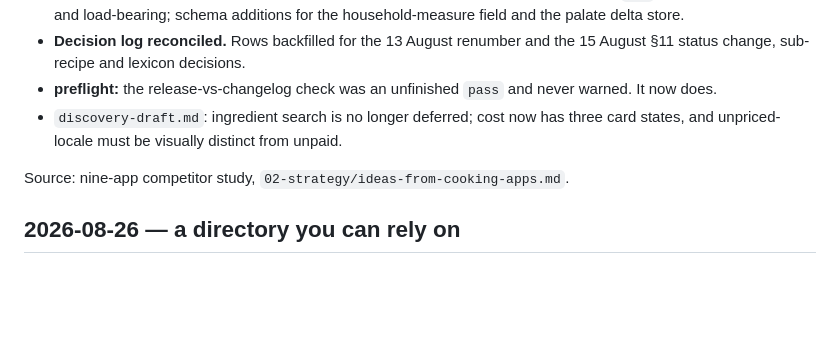
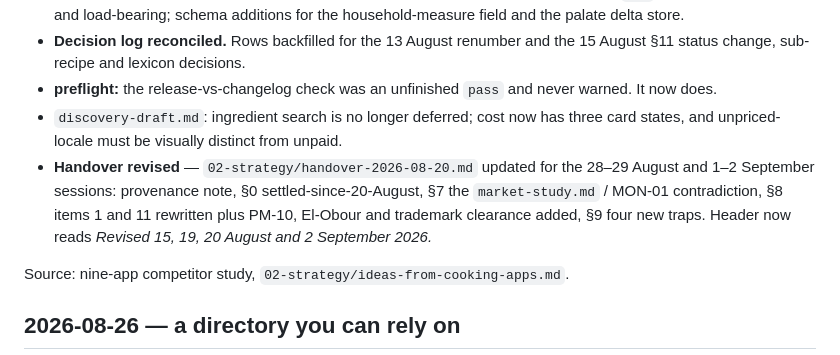
Before and after one commit to ibrahimrd-sys/matbakh-design, a Markdown page: CHANGELOG.md, the part around the change. Drawn GitHub-style; blank space fills up the shorter version.

Commit message:
changelog: note the 2 September handover revision
The handover in the vault (02-strategy/handover-2026-08-20.md) took the six
blocks of handover-revision-2026-09-02.md. Recorded here because the vault is
not a git repository and this is the only place the revision leaves a trace.

Co-Authored-By: Claude Opus 5 (1M context) <noreply@anthropic.com>
Claude-Session: https://claude.ai/code/session_01Eh6PcG7CzcFE1HpubfBZS4

```diff
--- a/CHANGELOG.md
+++ b/CHANGELOG.md
@@ -17,6 +17,7 @@ Format: `## YYYY-MM-DD — release`
 - **Decision log reconciled.** Rows backfilled for the 13 August renumber and the 15 August §11 status change, sub-recipe and lexicon decisions.
 - **preflight:** the release-vs-changelog check was an unfinished `pass` and never warned. It now does.
 - `discovery-draft.md`: ingredient search is no longer deferred; cost now has three card states, and unpriced-locale must be visually distinct from unpaid.
+- **Handover revised** — `02-strategy/handover-2026-08-20.md` updated for the 28–29 August and 1–2 September sessions: provenance note, §0 settled-since-20-August, §7 the `market-study.md` / MON-01 contradiction, §8 items 1 and 11 rewritten plus PM-10, El-Obour and trademark clearance added, §9 four new traps. Header now reads *Revised 15, 19, 20 August and 2 September 2026.*
 
 Source: nine-app competitor study, `02-strategy/ideas-from-cooking-apps.md`.
 
```
